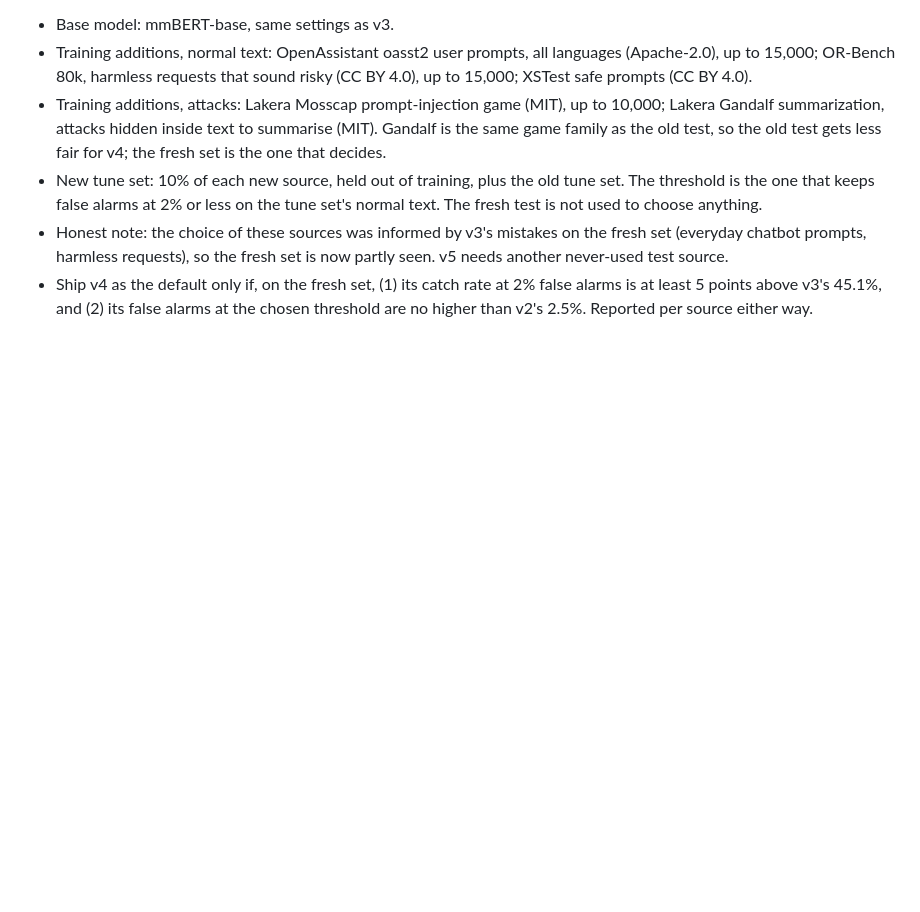
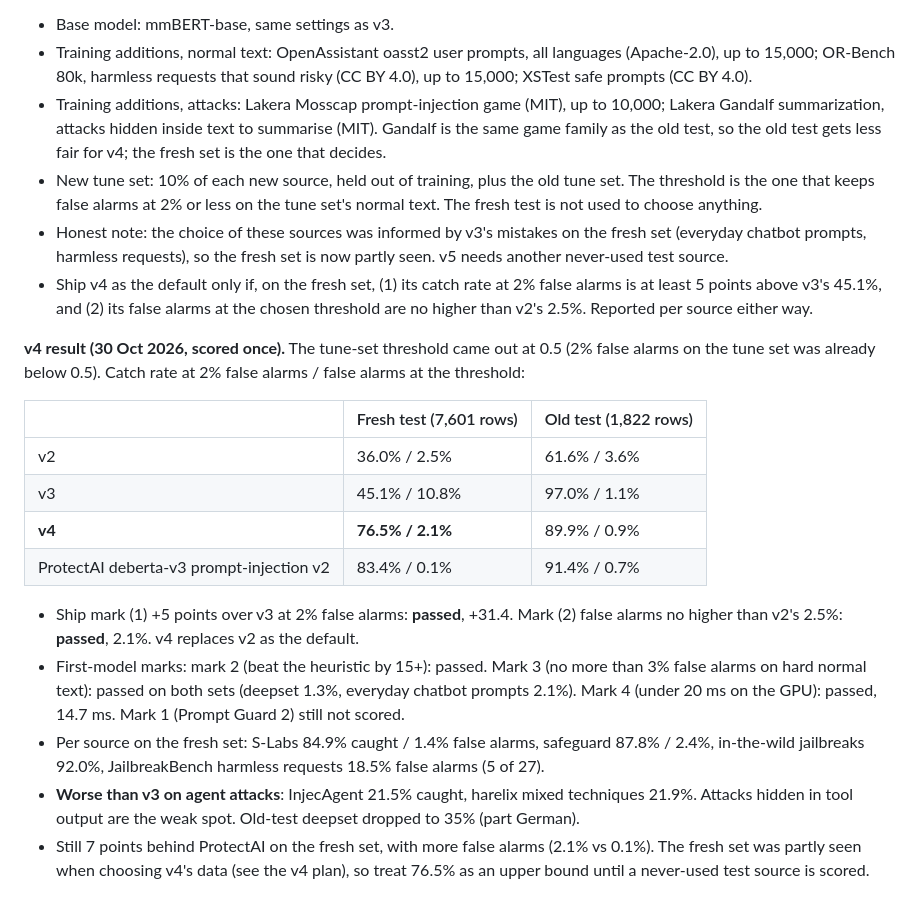
Before and after one commit to NiharPatel2545/The-Guardian, a Markdown page: PASS_MARKS.md, the part around the change. Drawn GitHub-style; blank space fills up the shorter version.

Commit message:
v4 scored: 76.5% caught at 2% false alarms on the fresh test, passes its marks, weak on agent attacks

```diff
--- a/PASS_MARKS.md
+++ b/PASS_MARKS.md
@@ -105,3 +105,25 @@ injection, and a full audit log.
   harmless requests), so the fresh set is now partly seen. v5 needs another never-used test source.
 - Ship v4 as the default only if, on the fresh set, (1) its catch rate at 2% false alarms is at least 5 points above v3's
   45.1%, and (2) its false alarms at the chosen threshold are no higher than v2's 2.5%. Reported per source either way.
+
+**v4 result (30 Oct 2026, scored once).** The tune-set threshold came out at 0.5 (2% false alarms on the tune set was already
+below 0.5). Catch rate at 2% false alarms / false alarms at the threshold:
+
+| | Fresh test (7,601 rows) | Old test (1,822 rows) |
+|---|---|---|
+| v2 | 36.0% / 2.5% | 61.6% / 3.6% |
+| v3 | 45.1% / 10.8% | 97.0% / 1.1% |
+| **v4** | **76.5% / 2.1%** | 89.9% / 0.9% |
+| ProtectAI deberta-v3 prompt-injection v2 | 83.4% / 0.1% | 91.4% / 0.7% |
+
+- Ship mark (1) +5 points over v3 at 2% false alarms: **passed**, +31.4. Mark (2) false alarms no higher than v2's 2.5%:
+  **passed**, 2.1%. v4 replaces v2 as the default.
+- First-model marks: mark 2 (beat the heuristic by 15+): passed. Mark 3 (no more than 3% false alarms on hard normal text):
+  passed on both sets (deepset 1.3%, everyday chatbot prompts 2.1%). Mark 4 (under 20 ms on the GPU): passed, 14.7 ms. Mark 1
+  (Prompt Guard 2) still not scored.
+- Per source on the fresh set: S-Labs 84.9% caught / 1.4% false alarms, safeguard 87.8% / 2.4%, in-the-wild jailbreaks 92.0%,
+  JailbreakBench harmless requests 18.5% false alarms (5 of 27).
+- **Worse than v3 on agent attacks**: InjecAgent 21.5% caught, harelix mixed techniques 21.9%. Attacks hidden in tool output
+  are the weak spot. Old-test deepset dropped to 35% (part German).
+- Still 7 points behind ProtectAI on the fresh set, with more false alarms (2.1% vs 0.1%). The fresh set was partly seen when
+  choosing v4's data (see the v4 plan), so treat 76.5% as an upper bound until a never-used test source is scored.
```
